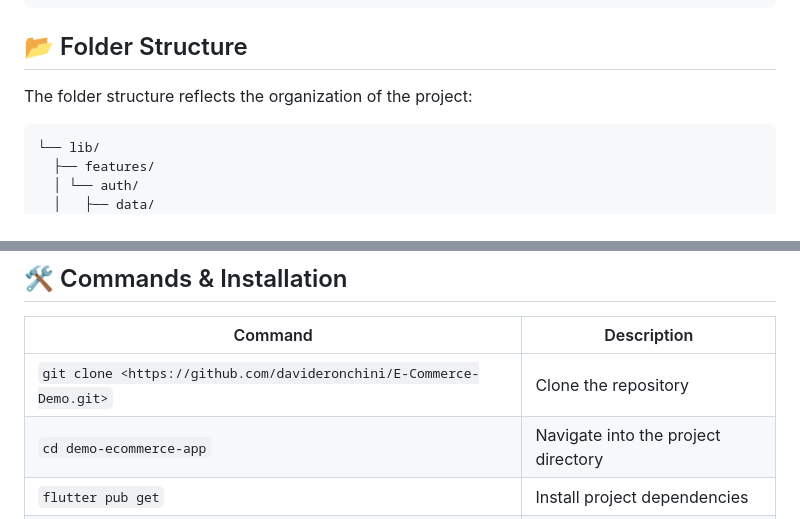
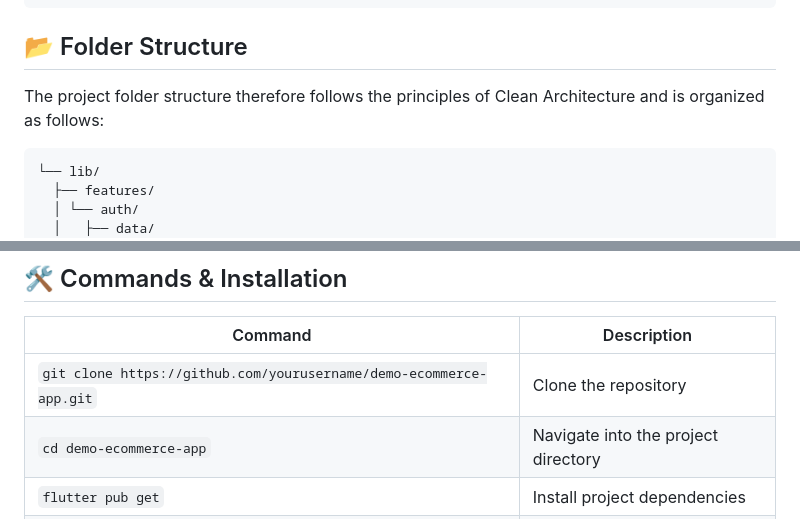
Before and after one commit to davideronchini/E-Commerce-Demo, a Markdown page: README.md, 2 parts joined by grey strips. GitHub-like rendering.

````diff
--- a/README.md
+++ b/README.md
@@ -32,7 +32,7 @@ The project structure follows the principles of Clean Architecture:
 ```
 
 ## 📂 Folder Structure
-The folder structure reflects the organization of the project:
+The project folder structure therefore follows the principles of Clean Architecture and is organized as follows:
 ```
 └── lib/
   ├── features/
@@ -64,7 +64,7 @@ The folder structure reflects the organization of the project:
 
 | Command                  | Description                                     |
 |--------------------------|-------------------------------------------------|
-| `git clone <https://github.com/davideronchini/E-Commerce-Demo.git>`   | Clone the repository                            |
+| `git clone https://github.com/yourusername/demo-ecommerce-app.git`   | Clone the repository                            |
 | `cd demo-ecommerce-app`  | Navigate into the project directory             |
 | `flutter pub get`        | Install project dependencies                    |
 | `flutter run`            | Run the application                             |
````
